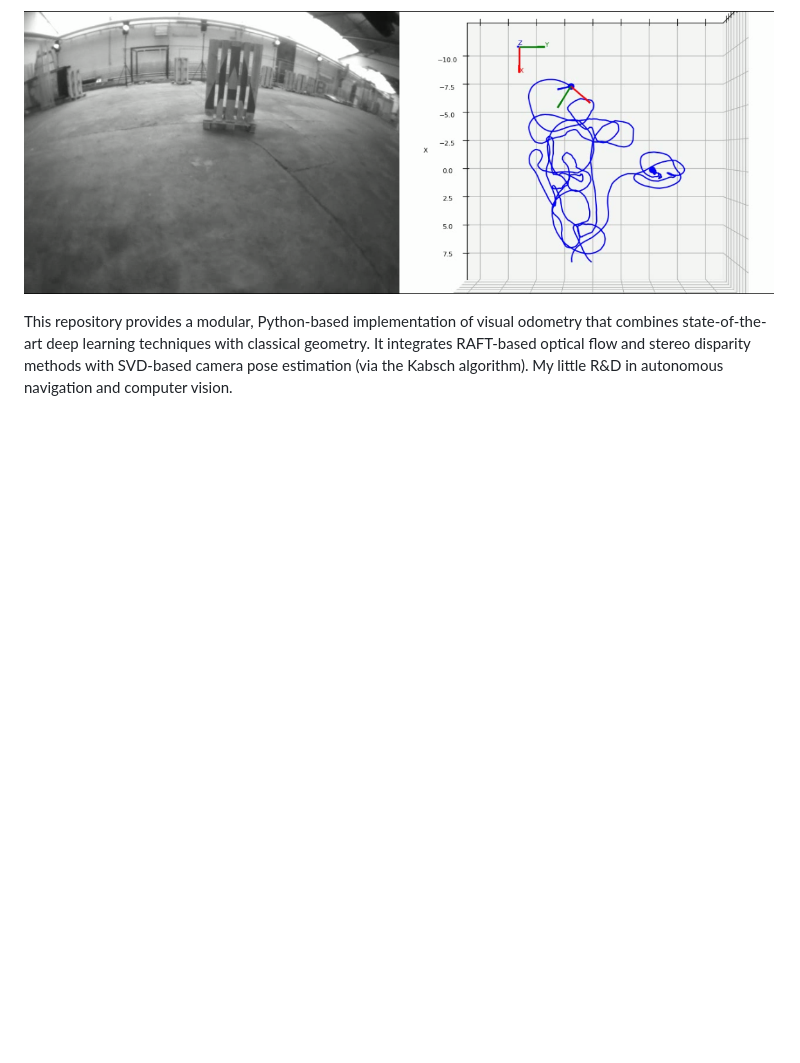
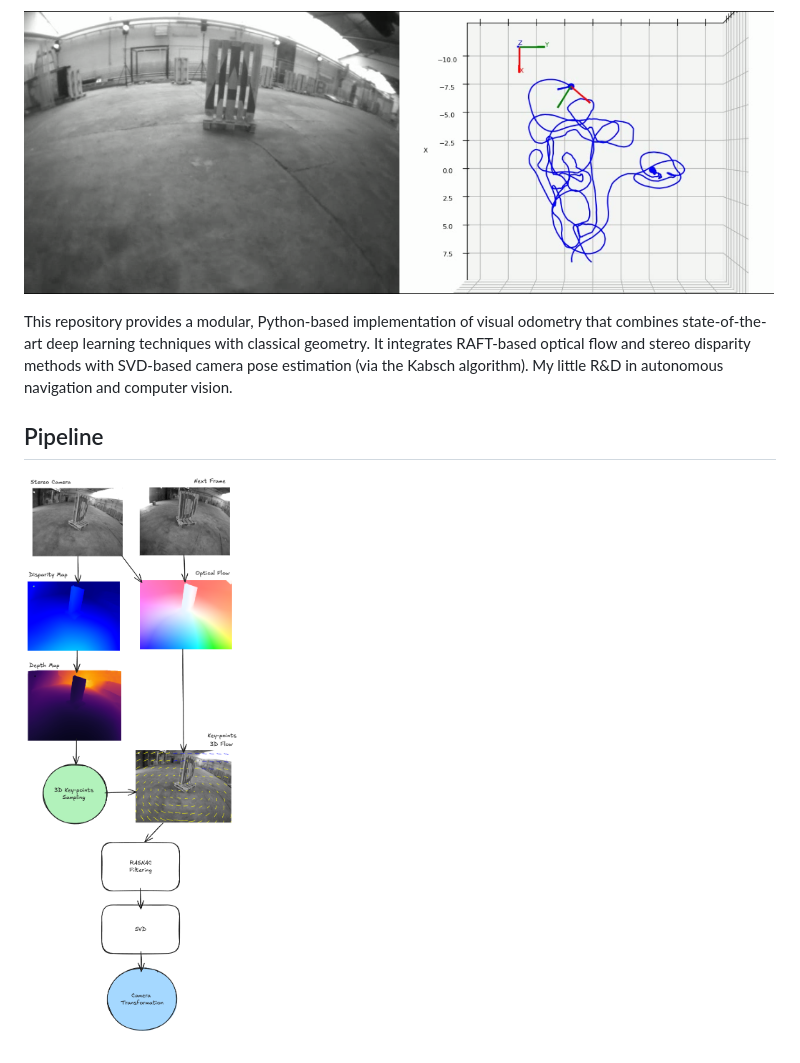
Before and after one commit to VOxFF/visual_odometry, a Markdown page: README.md, the part around the change. Drawn GitHub-style; pictures changed too: readme/stereo_pipeline.png (added); blank space fills up the shorter version.

```diff
--- a/README.md
+++ b/README.md
@@ -3,3 +3,7 @@
 ![Camera Tracking](./readme/camera_tracking.png)
 
 This repository provides a modular, Python-based implementation of visual odometry that combines state-of-the-art deep learning techniques with classical geometry. It integrates RAFT-based optical flow and stereo disparity methods with SVD-based camera pose estimation (via the Kabsch algorithm). My little R&D in autonomous navigation and computer vision.
+
+## Pipeline
+
+![Stereo Pipleline](./readme/stereo_pipeline.png)
```
Also changed, not shown: 3 other files.
